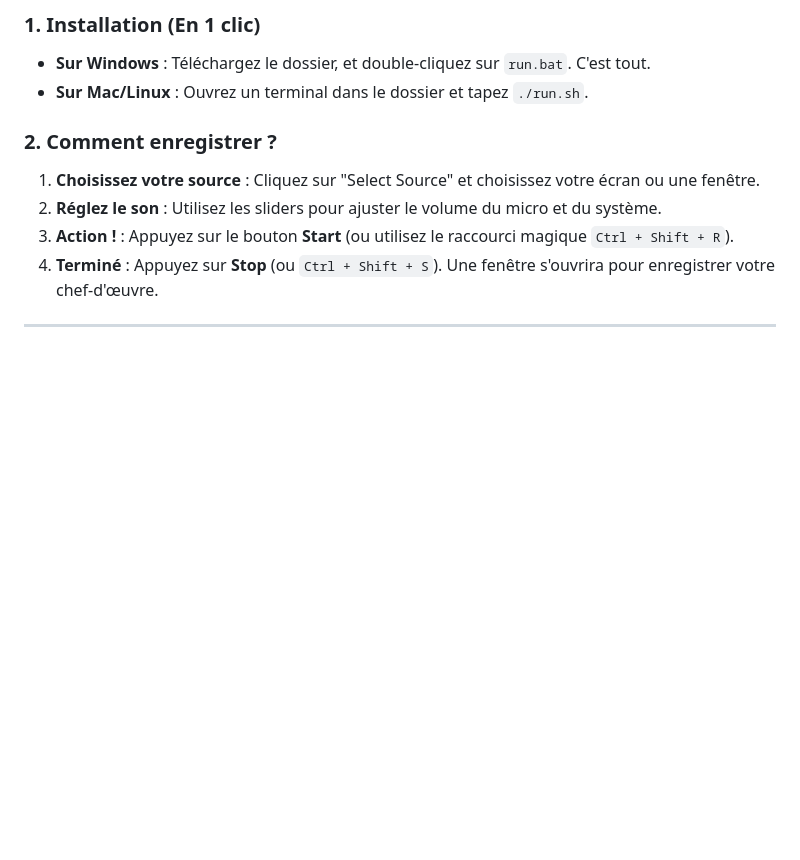
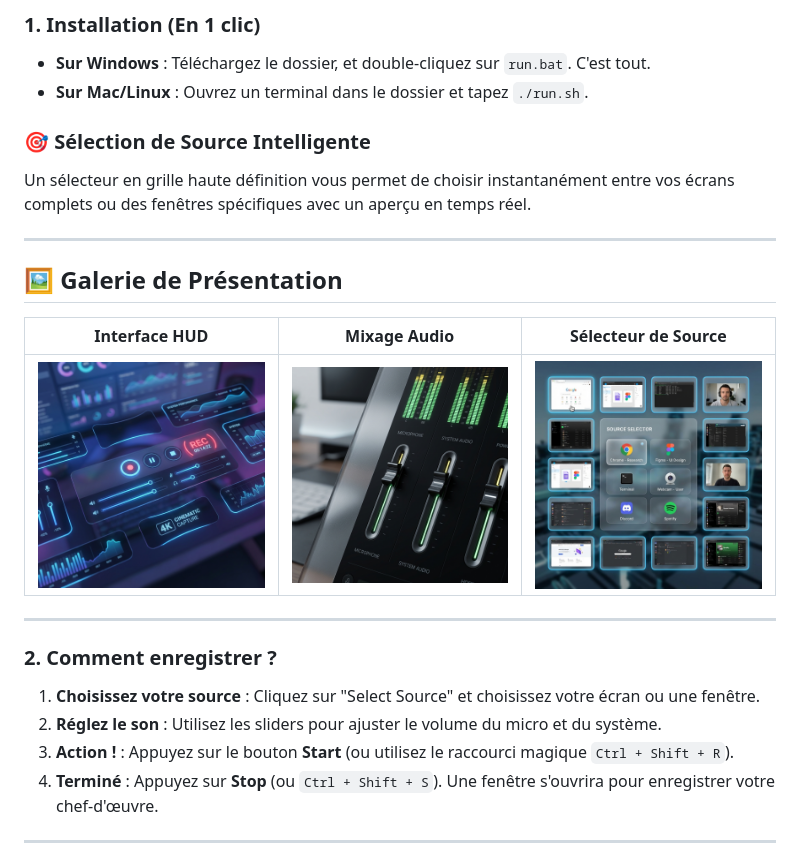
Before and after one commit to DeamonDev888/screen_recorder, a Markdown page: README.md, the part around the change. Drawn GitHub-style; pictures changed too: public/assets/audio_mixing.png (added), public/assets/hud_preview.png (added), public/assets/source_selector.png (added); blank space fills up the shorter version.

Commit message:
Add project presentation gallery with high-quality mockups

```diff
--- a/README.md
+++ b/README.md
@@ -18,6 +18,20 @@ Pas besoin d'être un expert en informatique pour commencer à créer.
 
 - **Sur Windows** : Téléchargez le dossier, et double-cliquez sur `run.bat`. C'est tout.
 - **Sur Mac/Linux** : Ouvrez un terminal dans le dossier et tapez `./run.sh`.
+
+### 🎯 Sélection de Source Intelligente
+
+Un sélecteur en grille haute définition vous permet de choisir instantanément entre vos écrans complets ou des fenêtres spécifiques avec un aperçu en temps réel.
+
+---
+
+## 🖼️ Galerie de Présentation
+
+|              Interface HUD              |                Mixage Audio                |               Sélecteur de Source                |
+| :-------------------------------------: | :----------------------------------------: | :----------------------------------------------: |
+| ![HUD](./public/assets/hud_preview.png) | ![Audio](./public/assets/audio_mixing.png) | ![Selector](./public/assets/source_selector.png) |
+
+---
 
 ### 2. Comment enregistrer ?
 
```
